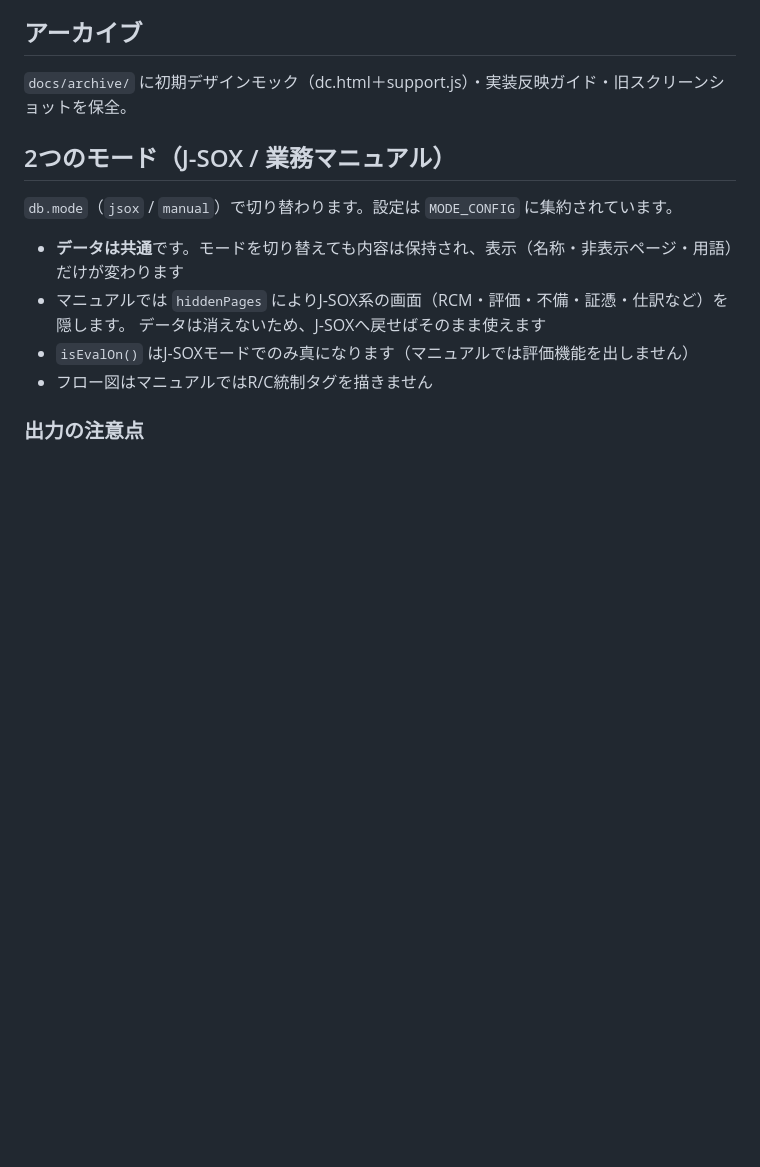
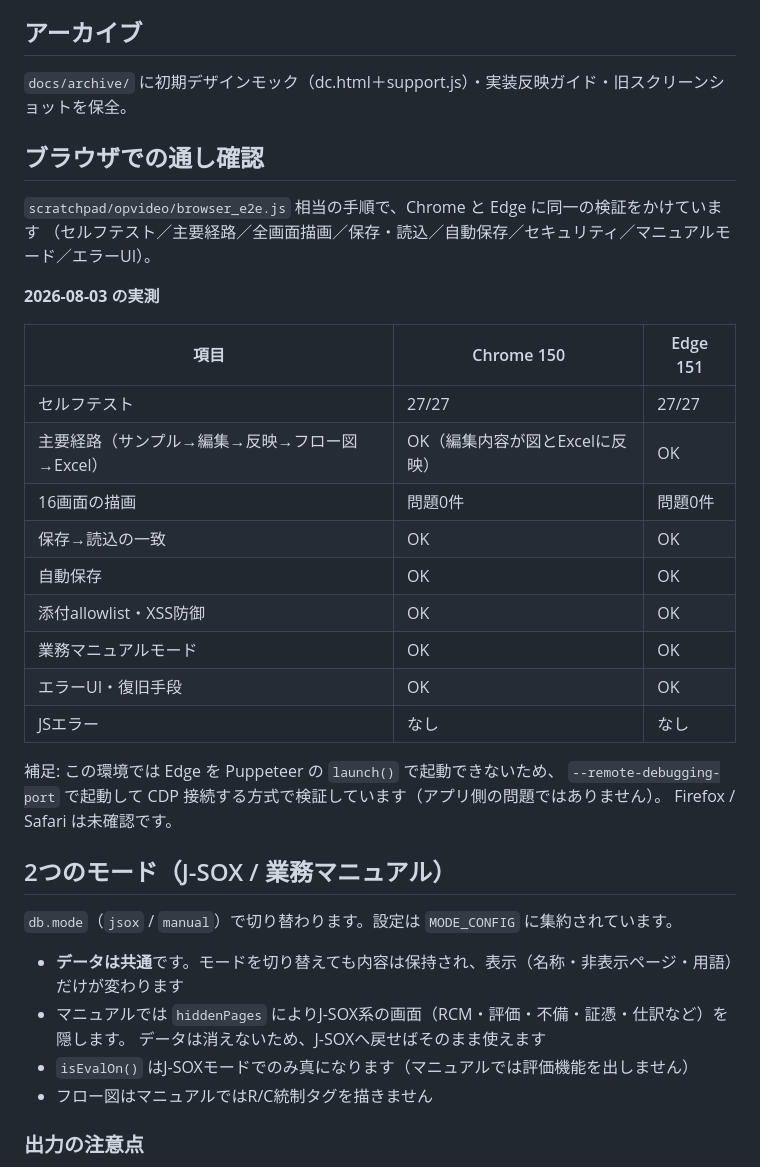
Before and after one commit to norimaki-audit/jsox-flow-builder, a Markdown page: docs/DEVELOPMENT.md, the part around the change. Drawn GitHub-style; blank space fills up the shorter version.

Commit message:
Chrome・Edgeでの通し確認結果を反映（推測表記を実測に置換）
- README: Tested を「Chrome（Edgeは同系エンジンのため動作見込み）」から
  「Chrome 150 / Edge 151（実機で通し確認済み）」へ更新し、Last verified も更新
- docs/DEVELOPMENT.md にブラウザ別の実測表を追加

実測（2026-08-03）: 両ブラウザでセルフテスト27/27、主要経路（編集→反映→フロー図→Excel）、
16画面の描画、保存/読込の一致、自動保存、添付allowlist・XSS防御、マニュアルモード、
エラーUIのすべてが成立。JSエラーなし

Co-Authored-By: Claude Fable 5 <noreply@anthropic.com>

```diff
--- a/docs/DEVELOPMENT.md
+++ b/docs/DEVELOPMENT.md
@@ -45,6 +45,29 @@
 
 `docs/archive/` に初期デザインモック（dc.html＋support.js）・実装反映ガイド・旧スクリーンショットを保全。
 
+
+## ブラウザでの通し確認
+
+`scratchpad/opvideo/browser_e2e.js` 相当の手順で、Chrome と Edge に同一の検証をかけています
+（セルフテスト／主要経路／全画面描画／保存・読込／自動保存／セキュリティ／マニュアルモード／エラーUI）。
+
+**2026-08-03 の実測**
+
+| 項目 | Chrome 150 | Edge 151 |
+|---|---|---|
+| セルフテスト | 27/27 | 27/27 |
+| 主要経路（サンプル→編集→反映→フロー図→Excel） | OK（編集内容が図とExcelに反映） | OK |
+| 16画面の描画 | 問題0件 | 問題0件 |
+| 保存→読込の一致 | OK | OK |
+| 自動保存 | OK | OK |
+| 添付allowlist・XSS防御 | OK | OK |
+| 業務マニュアルモード | OK | OK |
+| エラーUI・復旧手段 | OK | OK |
+| JSエラー | なし | なし |
+
+補足: この環境では Edge を Puppeteer の `launch()` で起動できないため、
+`--remote-debugging-port` で起動して CDP 接続する方式で検証しています（アプリ側の問題ではありません）。
+Firefox / Safari は未確認です。
 
 ## 2つのモード（J-SOX / 業務マニュアル）
 
```
Also changed, not shown: README.md (+2 -2 lines).
